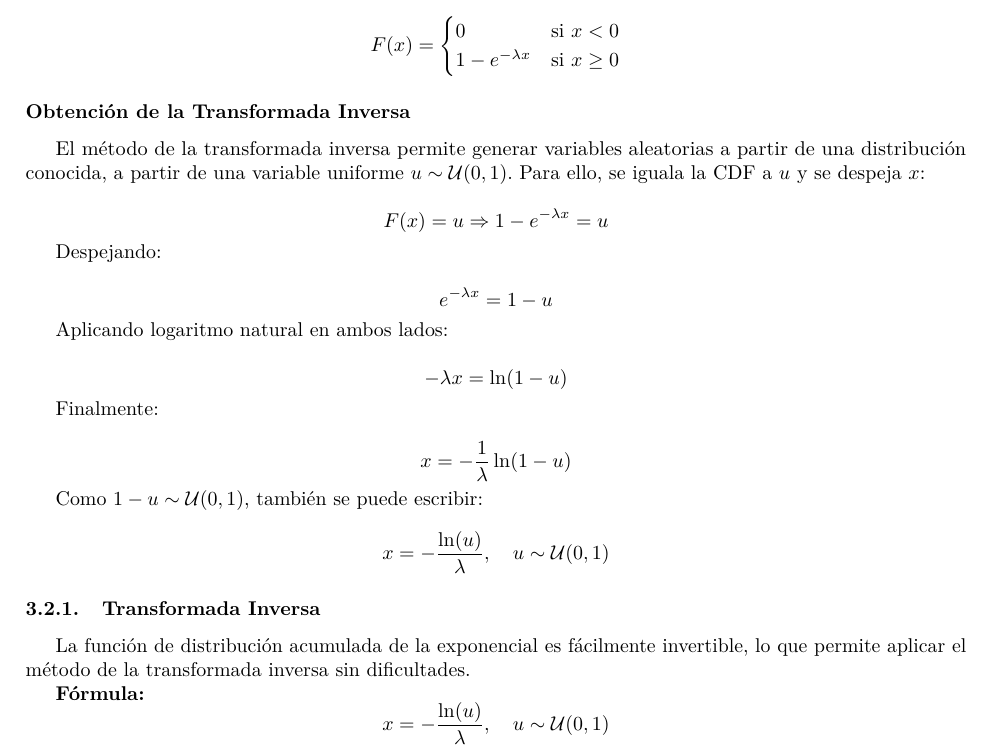
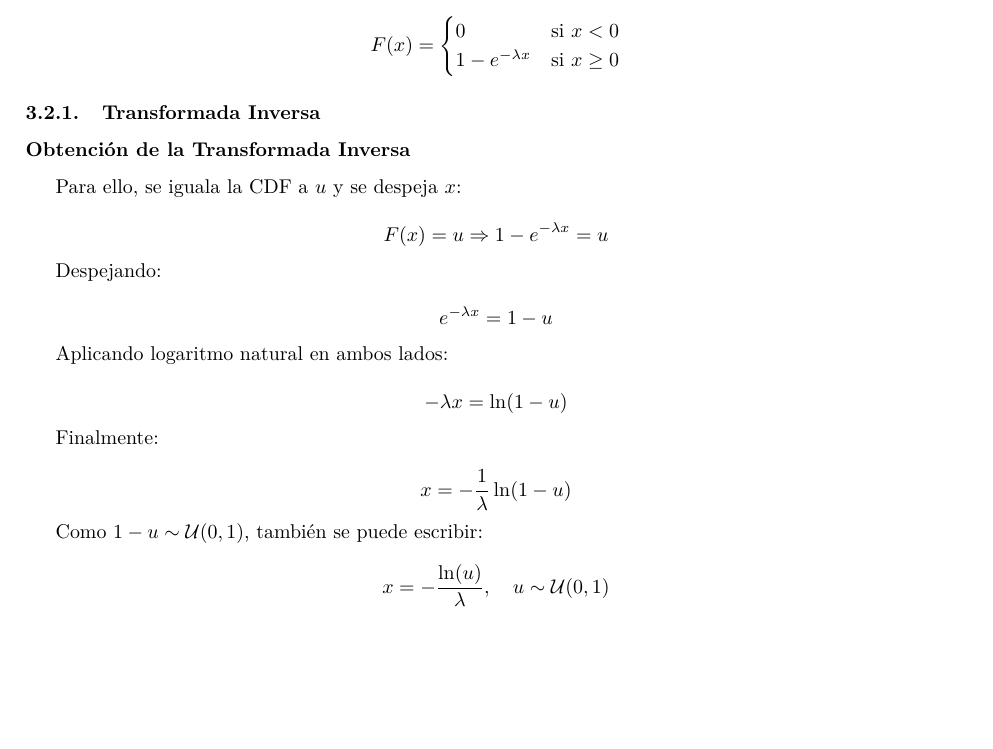
Before and after one commit to EscobarNico51380/Simulacion, a LaTeX paper (2.2/informe.tex): part of page 7 of 23, cut so that both start at the same text, the shorter picture padded with empty space. Compiled offline with pdfLaTeX.

Commit message:
arreglo informe

```diff
--- a/2.2/informe.tex
+++ b/2.2/informe.tex
@@ -333,9 +333,13 @@ F(x) =
 \end{cases}
 \]
 
+
+
+\subsubsection{Transformada Inversa}
+
 \subsubsection*{Obtención de la Transformada Inversa}
 
-El método de la transformada inversa permite generar variables aleatorias a partir de una distribución conocida, a partir de una variable uniforme $u \sim \mathcal{U}(0,1)$. Para ello, se iguala la CDF a $u$ y se despeja $x$:
+Para ello, se iguala la CDF a $u$ y se despeja $x$:
 
 \[
 F(x) = u \Rightarrow 1 - e^{-\lambda x} = u
@@ -365,14 +369,6 @@ Como $1 - u \sim \mathcal{U}(0,1)$, también se puede escribir:
 x = -\frac{\ln(u)}{\lambda}, \quad u \sim \mathcal{U}(0,1)
 \]
 
-\subsubsection{Transformada Inversa}
-
-La función de distribución acumulada de la exponencial es fácilmente invertible, lo que permite aplicar el método de la transformada inversa sin dificultades.
-
-\textbf{Fórmula:}
-\[
-x = -\frac{\ln(u)}{\lambda}, \quad u \sim \mathcal{U}(0,1)
-\]
 
 \textbf{Resultados (para $\lambda=1.5$, $n=10000$):}
 
```
